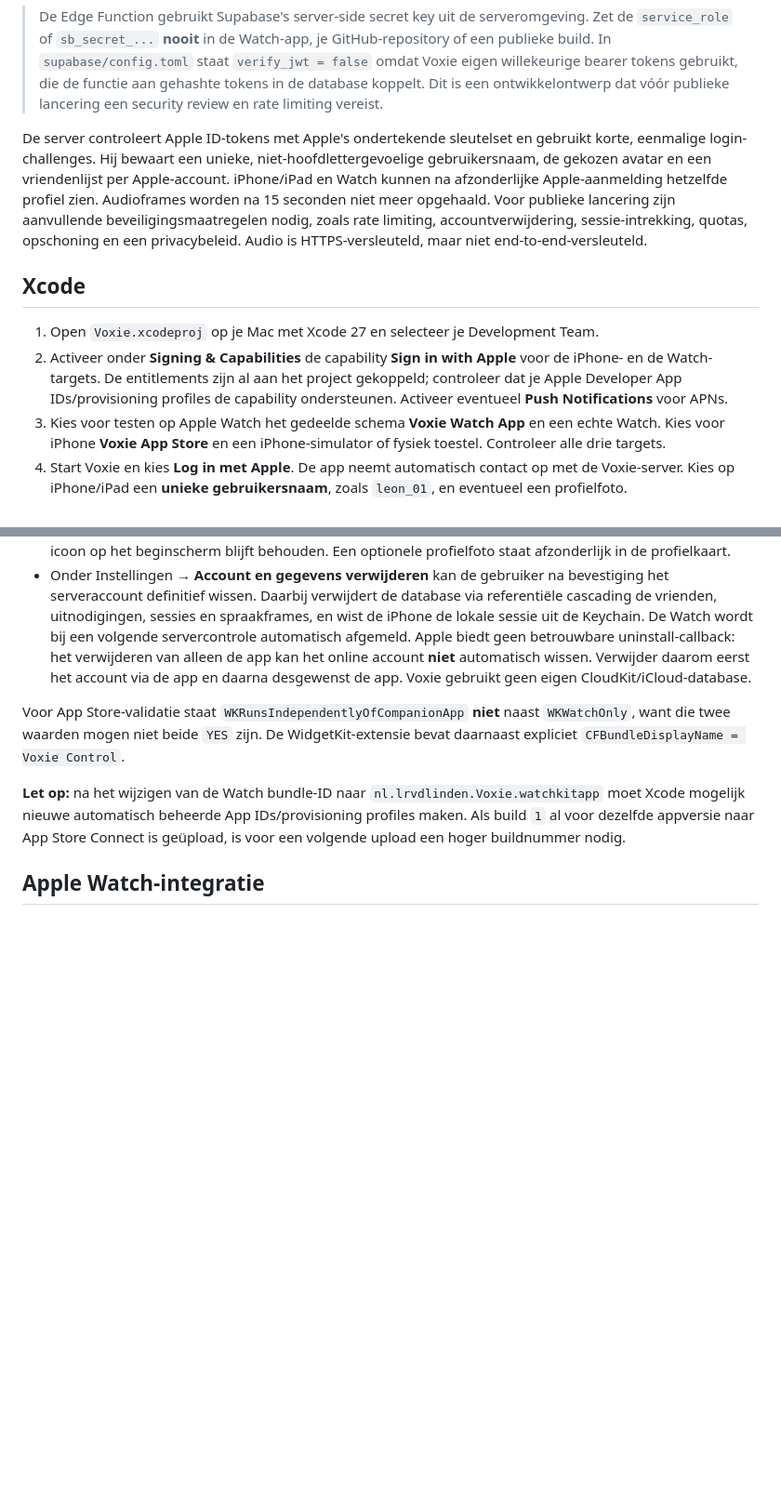
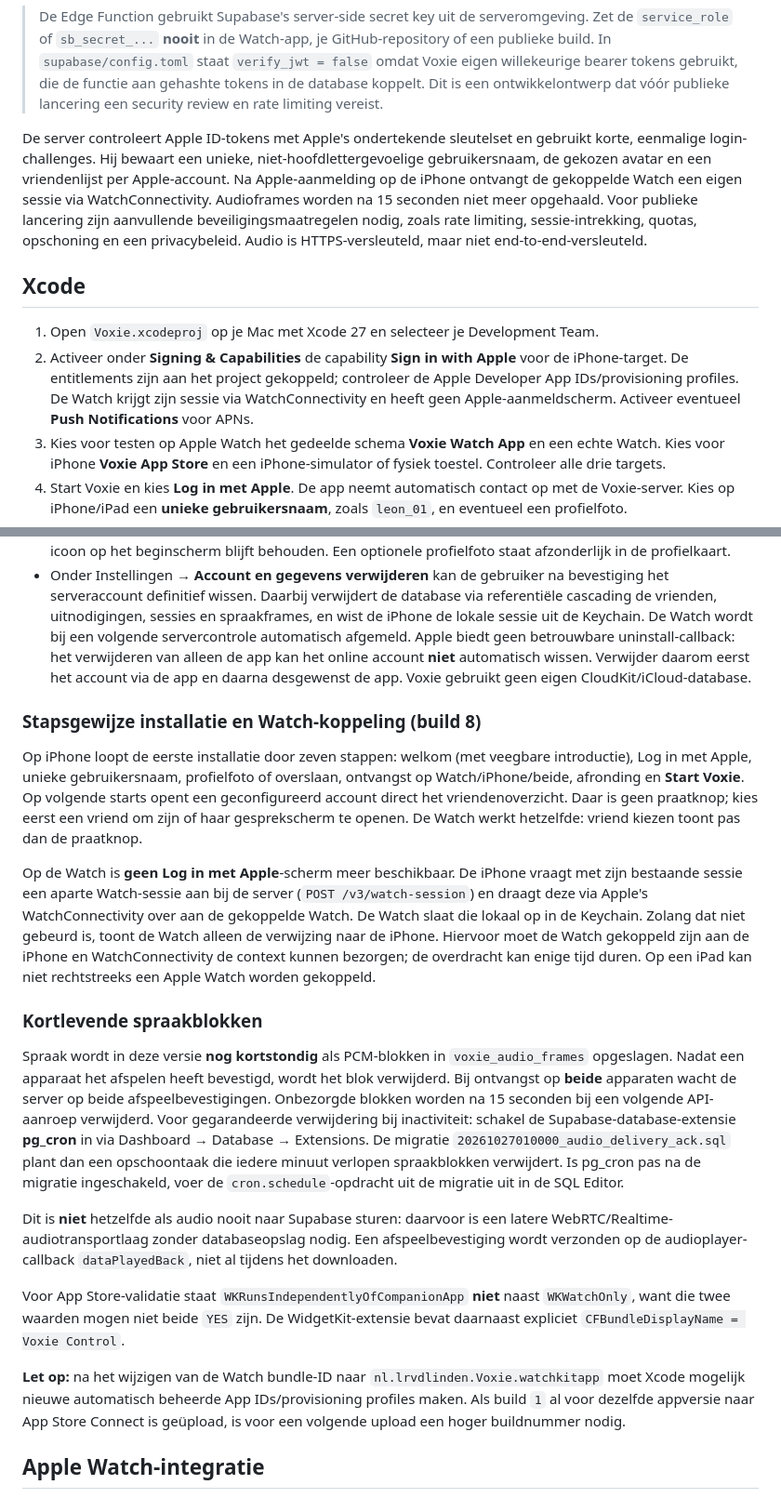
Before and after one commit to LRvdLinden/nl.lrvdlinden.voixy, a Markdown page: README.md, 2 parts joined by grey strips. Shown at 93% size. Drawn GitHub-style; blank space fills up the shorter version.

Commit message:
Build 8: onboarding, companion Watch pairing, friend conversation, audio acknowledgement

```diff
--- a/README.md
+++ b/README.md
@@ -30,12 +30,12 @@ Wanneer de eerste migratie al handmatig is uitgevoerd en niet in Supabase's migr
 
 > De Edge Function gebruikt Supabase's server-side secret key uit de serveromgeving. Zet de `service_role` of `sb_secret_...` **nooit** in de Watch-app, je GitHub-repository of een publieke build. In `supabase/config.toml` staat `verify_jwt = false` omdat Voxie eigen willekeurige bearer tokens gebruikt, die de functie aan gehashte tokens in de database koppelt. Dit is een ontwikkelontwerp dat vóór publieke lancering een security review en rate limiting vereist.
 
-De server controleert Apple ID-tokens met Apple's ondertekende sleutelset en gebruikt korte, eenmalige login-challenges. Hij bewaart een unieke, niet-hoofdlettergevoelige gebruikersnaam, de gekozen avatar en een vriendenlijst per Apple-account. iPhone/iPad en Watch kunnen na afzonderlijke Apple-aanmelding hetzelfde profiel zien. Audioframes worden na 15 seconden niet meer opgehaald. Voor publieke lancering zijn aanvullende beveiligingsmaatregelen nodig, zoals rate limiting, accountverwijdering, sessie-intrekking, quotas, opschoning en een privacybeleid. Audio is HTTPS-versleuteld, maar niet end-to-end-versleuteld.
+De server controleert Apple ID-tokens met Apple's ondertekende sleutelset en gebruikt korte, eenmalige login-challenges. Hij bewaart een unieke, niet-hoofdlettergevoelige gebruikersnaam, de gekozen avatar en een vriendenlijst per Apple-account. Na Apple-aanmelding op de iPhone ontvangt de gekoppelde Watch een eigen sessie via WatchConnectivity. Audioframes worden na 15 seconden niet meer opgehaald. Voor publieke lancering zijn aanvullende beveiligingsmaatregelen nodig, zoals rate limiting, sessie-intrekking, quotas, opschoning en een privacybeleid. Audio is HTTPS-versleuteld, maar niet end-to-end-versleuteld.
 
 ## Xcode
 
 1. Open `Voxie.xcodeproj` op je Mac met Xcode 27 en selecteer je Development Team.
-2. Activeer onder **Signing & Capabilities** de capability **Sign in with Apple** voor de iPhone- en de Watch-targets. De entitlements zijn al aan het project gekoppeld; controleer dat je Apple Developer App IDs/provisioning profiles de capability ondersteunen. Activeer eventueel **Push Notifications** voor APNs.
+2. Activeer onder **Signing & Capabilities** de capability **Sign in with Apple** voor de iPhone-target. De entitlements zijn aan het project gekoppeld; controleer de Apple Developer App IDs/provisioning profiles. De Watch krijgt zijn sessie via WatchConnectivity en heeft geen Apple-aanmeldscherm. Activeer eventueel **Push Notifications** voor APNs.
 3. Kies voor testen op Apple Watch het gedeelde schema **Voxie Watch App** en een echte Watch. Kies voor iPhone **Voxie App Store** en een iPhone-simulator of fysiek toestel. Controleer alle drie targets.
 4. Start Voxie en kies **Log in met Apple**. De app neemt automatisch contact op met de Voxie-server. Kies op iPhone/iPad een **unieke gebruikersnaam**, zoals `leon_01`, en eventueel een profielfoto.
 5. Vrienden nodigen elkaar uit met `@gebruikersnaam`, niet met een code. Accepteren en weigeren kan op iPhone/iPad of Watch.
@@ -61,6 +61,18 @@ Het iPhone-target gebruikt `com.apple.product-type.application`. De Watch-app ge
 - In iPhone/iPad-instellingen staat **Berichten ontvangen op**: alleen Apple Watch, alleen iPhone/iPad, of beide. Dit wordt per account op de server opgeslagen. De keuze stuurt de **spraakontvangst terwijl de apps open zijn**; achtergrondmeldingen of automatisch afspelen in een gesloten app zijn nog niet aanwezig.
 - Er staat geen extra vast icoon linksboven in de hoofdschermen op iPhone/iPad of Watch; het eigenlijke app-icoon op het beginscherm blijft behouden. Een optionele profielfoto staat afzonderlijk in de profielkaart.
 - Onder Instellingen → **Account en gegevens verwijderen** kan de gebruiker na bevestiging het serveraccount definitief wissen. Daarbij verwijdert de database via referentiële cascading de vrienden, uitnodigingen, sessies en spraakframes, en wist de iPhone de lokale sessie uit de Keychain. De Watch wordt bij een volgende servercontrole automatisch afgemeld. Apple biedt geen betrouwbare uninstall-callback: het verwijderen van alleen de app kan het online account **niet** automatisch wissen. Verwijder daarom eerst het account via de app en daarna desgewenst de app. Voxie gebruikt geen eigen CloudKit/iCloud-database.
+
+### Stapsgewijze installatie en Watch-koppeling (build 8)
+
+Op iPhone loopt de eerste installatie door zeven stappen: welkom (met veegbare introductie), Log in met Apple, unieke gebruikersnaam, profielfoto of overslaan, ontvangst op Watch/iPhone/beide, afronding en **Start Voxie**. Op volgende starts opent een geconfigureerd account direct het vriendenoverzicht. Daar is geen praatknop; kies eerst een vriend om zijn of haar gesprekscherm te openen. De Watch werkt hetzelfde: vriend kiezen toont pas dan de praatknop.
+
+Op de Watch is **geen Log in met Apple**-scherm meer beschikbaar. De iPhone vraagt met zijn bestaande sessie een aparte Watch-sessie aan bij de server (`POST /v3/watch-session`) en draagt deze via Apple's WatchConnectivity over aan de gekoppelde Watch. De Watch slaat die lokaal op in de Keychain. Zolang dat niet gebeurd is, toont de Watch alleen de verwijzing naar de iPhone. Hiervoor moet de Watch gekoppeld zijn aan de iPhone en WatchConnectivity de context kunnen bezorgen; de overdracht kan enige tijd duren. Op een iPad kan niet rechtstreeks een Apple Watch worden gekoppeld.
+
+### Kortlevende spraakblokken
+
+Spraak wordt in deze versie **nog kortstondig** als PCM-blokken in `voxie_audio_frames` opgeslagen. Nadat een apparaat het afspelen heeft bevestigd, wordt het blok verwijderd. Bij ontvangst op **beide** apparaten wacht de server op beide afspeelbevestigingen. Onbezorgde blokken worden na 15 seconden bij een volgende API-aanroep verwijderd. Voor gegarandeerde verwijdering bij inactiviteit: schakel de Supabase-database-extensie **pg_cron** in via Dashboard → Database → Extensions. De migratie `20261027010000_audio_delivery_ack.sql` plant dan een opschoontaak die iedere minuut verlopen spraakblokken verwijdert. Is pg_cron pas na de migratie ingeschakeld, voer de `cron.schedule`-opdracht uit de migratie uit in de SQL Editor.
+
+Dit is **niet** hetzelfde als audio nooit naar Supabase sturen: daarvoor is een latere WebRTC/Realtime-audiotransportlaag zonder databaseopslag nodig. Een afspeelbevestiging wordt verzonden op de audioplayer-callback `dataPlayedBack`, niet al tijdens het downloaden.
 
 Voor App Store-validatie staat `WKRunsIndependentlyOfCompanionApp` **niet** naast `WKWatchOnly`, want die twee waarden mogen niet beide `YES` zijn. De WidgetKit-extensie bevat daarnaast expliciet `CFBundleDisplayName = Voxie Control`.
 
```
